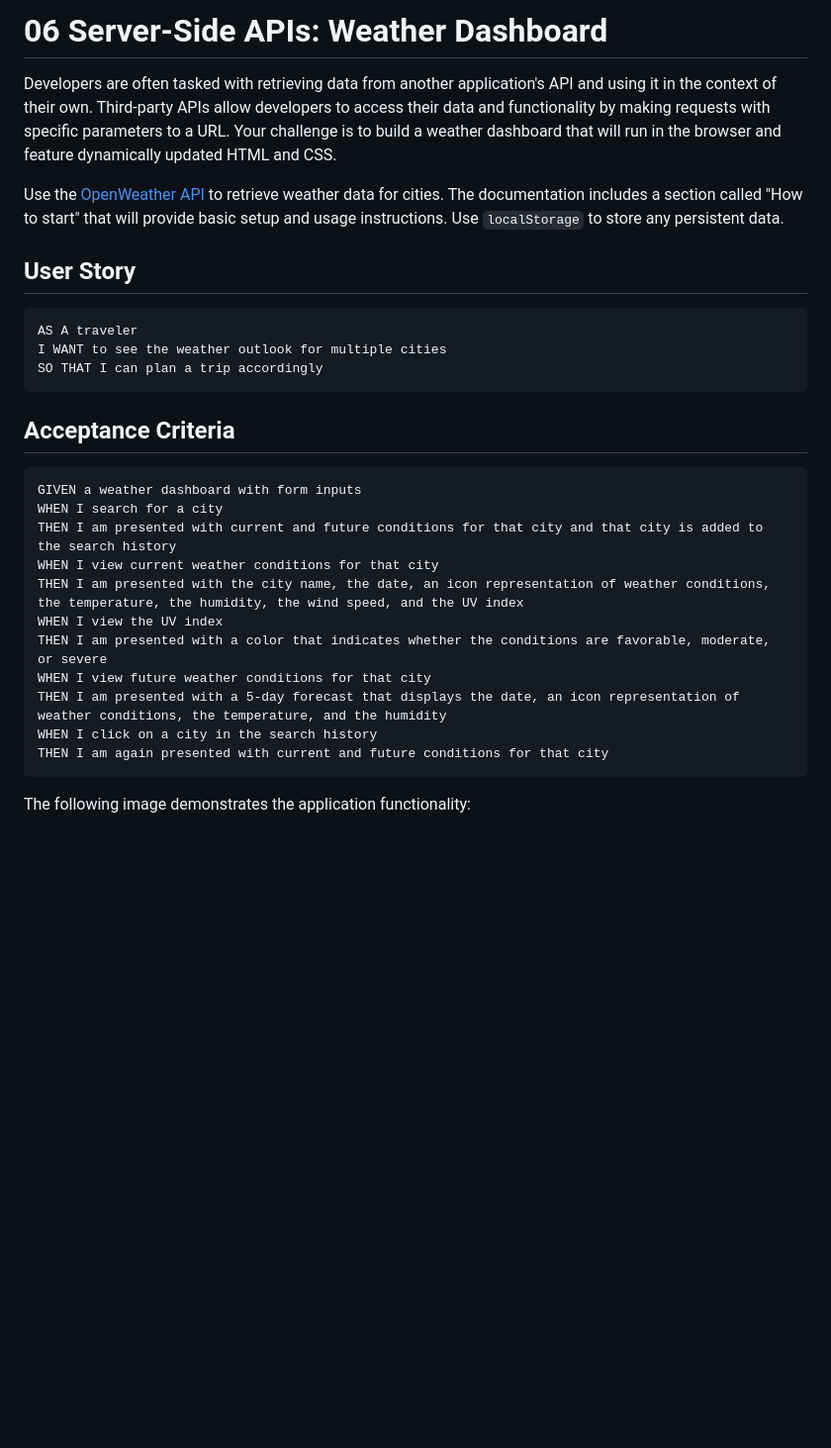
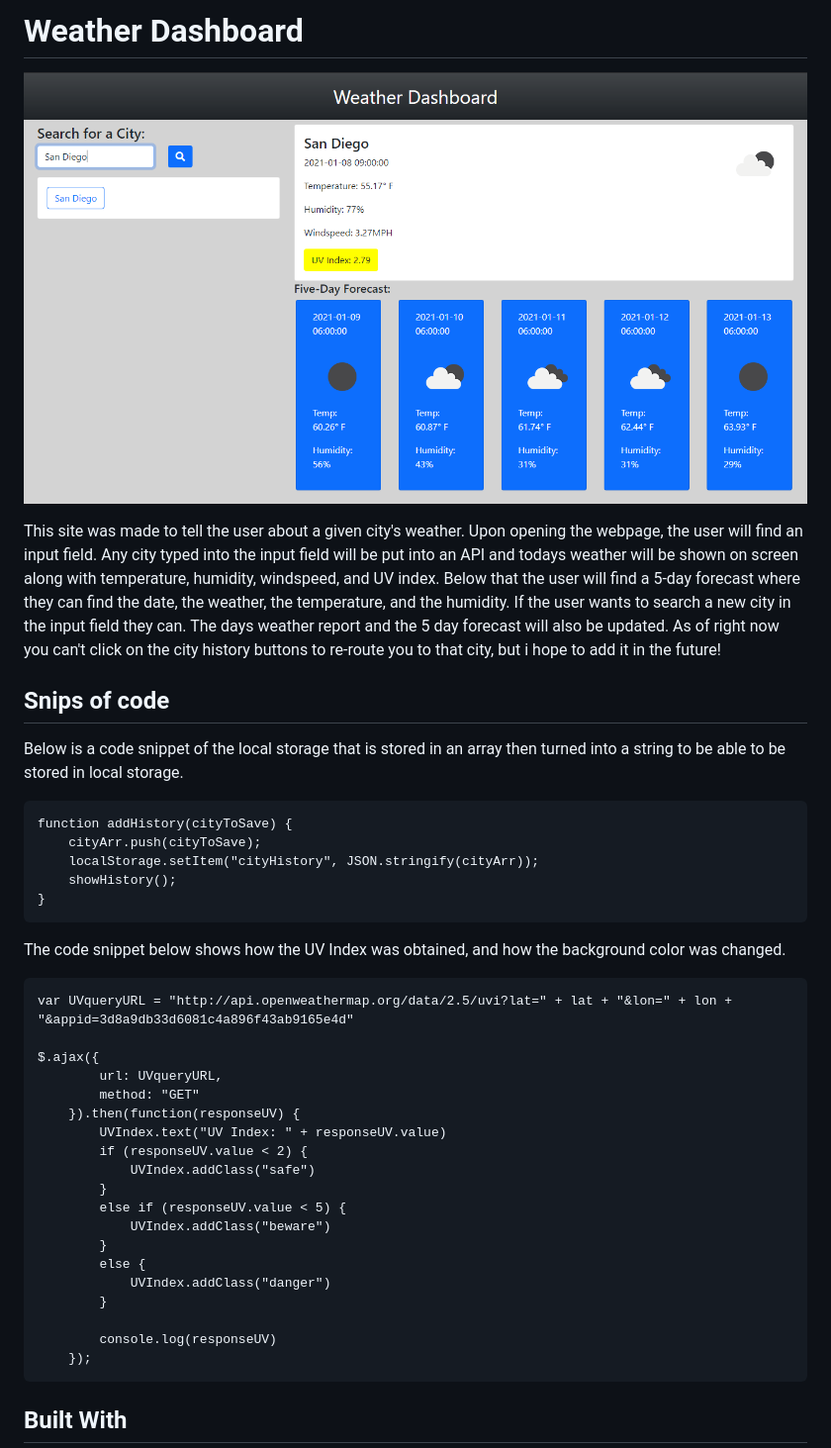
Before and after one commit to Pting1995/weather, a Markdown page: README.md, the part around one of its changes. Shown at 99% size. Rendered like a GitHub page; pictures changed too: Assets/Capture.PNG (added); blank space fills up the shorter version.

Commit message:
added readme and touched up js

````diff
--- a/README.md
+++ b/README.md
@@ -1,32 +1,44 @@
-# 06 Server-Side APIs: Weather Dashboard
+# Weather Dashboard
 
-Developers are often tasked with retrieving data from another application's API and using it in the context of their own. Third-party APIs allow developers to access their data and functionality by making requests with specific parameters to a URL. Your challenge is to build a weather dashboard that will run in the browser and feature dynamically updated HTML and CSS.
+![Site picture](Assets/Capture.PNG)
 
-Use the [OpenWeather API](https://openweathermap.org/api) to retrieve weather data for cities. The documentation includes a section called "How to start" that will provide basic setup and usage instructions. Use `localStorage` to store any persistent data.
+This site was made to tell the user about a given city's weather. Upon opening the webpage, the user will find an input field. Any city typed into the input field will be put into an API and todays weather will be shown on screen along with temperature, humidity, windspeed, and UV index. Below that the user will find a 5-day forecast where they can find the date, the weather, the temperature, and the humidity. If the user wants to search a new city in the input field they can. The days weather report and the 5 day forecast will also be updated. As of right now you can't click on the city history buttons to re-route you to that city, but i hope to add it in the future!
 
-## User Story
+## Snips of code
+
+Below is a code snippet of the local storage that is stored in an array then turned into a string to be able to be stored in local storage.
 
 ```
-AS A traveler
-I WANT to see the weather outlook for multiple cities
-SO THAT I can plan a trip accordingly
+function addHistory(cityToSave) {
+    cityArr.push(cityToSave);
+    localStorage.setItem("cityHistory", JSON.stringify(cityArr));
+    showHistory();
+}
 ```
 
-## Acceptance Criteria
+The code snippet below shows how the UV Index was obtained, and how the background color was changed.
 
 ```
-GIVEN a weather dashboard with form inputs
-WHEN I search for a city
-THEN I am presented with current and future conditions for that city and that city is added to the search history
-WHEN I view current weather conditions for that city
-THEN I am presented with the city name, the date, an icon representation of weather conditions, the temperature, the humidity, the wind speed, and the UV index
-WHEN I view the UV index
-THEN I am presented with a color that indicates whether the conditions are favorable, moderate, or severe
-WHEN I view future weather conditions for that city
-THEN I am presented with a 5-day forecast that displays the date, an icon representation of weather conditions, the temperature, and the humidity
-WHEN I click on a city in the search history
-THEN I am again presented with current and future conditions for that city
+var UVqueryURL = "http://api.openweathermap.org/data/2.5/uvi?lat=" + lat + "&lon=" + lon + "&appid=3d8a9db33d6081c4a896f43ab9165e4d"
+
+$.ajax({
+        url: UVqueryURL,
+        method: "GET"
+    }).then(function(responseUV) {
+        UVIndex.text("UV Index: " + responseUV.value)
+        if (responseUV.value < 2) {
+            UVIndex.addClass("safe")
+        }
+        else if (responseUV.value < 5) {
+            UVIndex.addClass("beware")
+        }
+        else {
+            UVIndex.addClass("danger")
+        }
+
+        console.log(responseUV)
+    });
 ```
 
-The following image demonstrates the application functionality:
+## Built With
 
````
Also changed, not shown: other parts of README.md (+21 -7 lines), Assets/06-server-side-apis-homework-demo.png (deleted), 2 other files.
